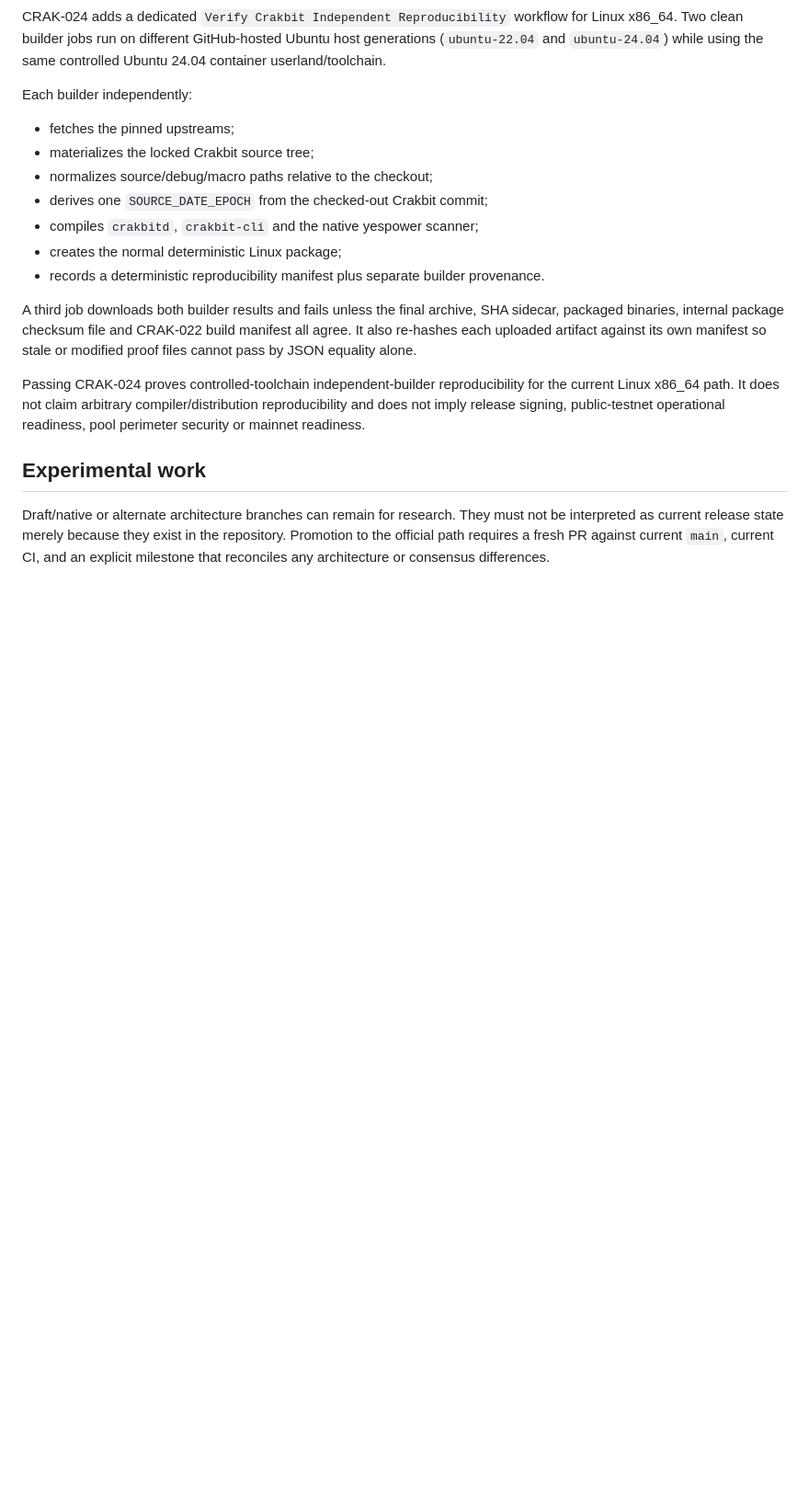
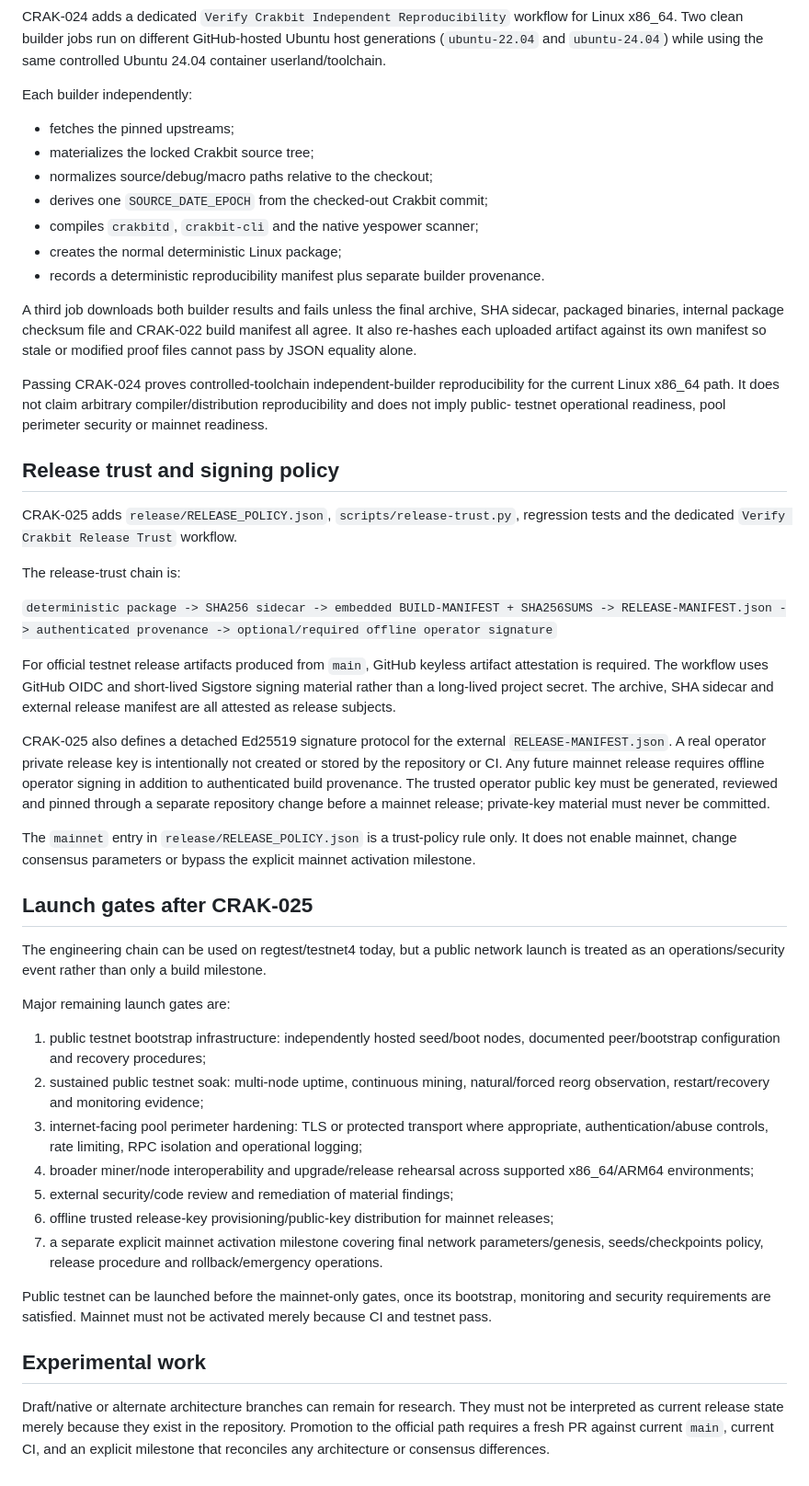
Before and after one commit to navindusasmitha/Crakbit-Core, a Markdown page: docs/PROJECT_STATE.md, the part around one of its changes. Shown at 92% size. GitHub-like rendering; blank space fills up the shorter version.

Commit message:
CRAK-025: record release trust policy and remaining launch gates

```diff
--- a/docs/PROJECT_STATE.md
+++ b/docs/PROJECT_STATE.md
@@ -122,8 +123,48 @@ uploaded artifact against its own manifest so stale or modified proof files cann
 alone.
 
 Passing CRAK-024 proves controlled-toolchain independent-builder reproducibility for the current Linux
-x86_64 path. It does not claim arbitrary compiler/distribution reproducibility and does not imply release
-signing, public-testnet operational readiness, pool perimeter security or mainnet readiness.
+x86_64 path. It does not claim arbitrary compiler/distribution reproducibility and does not imply public-
+testnet operational readiness, pool perimeter security or mainnet readiness.
+
+## Release trust and signing policy
+
+CRAK-025 adds `release/RELEASE_POLICY.json`, `scripts/release-trust.py`, regression tests and the dedicated
+`Verify Crakbit Release Trust` workflow.
+
+The release-trust chain is:
+
+`deterministic package -> SHA256 sidecar -> embedded BUILD-MANIFEST + SHA256SUMS -> RELEASE-MANIFEST.json -> authenticated provenance -> optional/required offline operator signature`
+
+For official testnet release artifacts produced from `main`, GitHub keyless artifact attestation is required.
+The workflow uses GitHub OIDC and short-lived Sigstore signing material rather than a long-lived project
+secret. The archive, SHA sidecar and external release manifest are all attested as release subjects.
+
+CRAK-025 also defines a detached Ed25519 signature protocol for the external `RELEASE-MANIFEST.json`.
+A real operator private release key is intentionally not created or stored by the repository or CI. Any
+future mainnet release requires offline operator signing in addition to authenticated build provenance.
+The trusted operator public key must be generated, reviewed and pinned through a separate repository
+change before a mainnet release; private-key material must never be committed.
+
+The `mainnet` entry in `release/RELEASE_POLICY.json` is a trust-policy rule only. It does not enable mainnet,
+change consensus parameters or bypass the explicit mainnet activation milestone.
+
+## Launch gates after CRAK-025
+
+The engineering chain can be used on regtest/testnet4 today, but a public network launch is treated as an
+operations/security event rather than only a build milestone.
+
+Major remaining launch gates are:
+
+1. public testnet bootstrap infrastructure: independently hosted seed/boot nodes, documented peer/bootstrap configuration and recovery procedures;
+2. sustained public testnet soak: multi-node uptime, continuous mining, natural/forced reorg observation, restart/recovery and monitoring evidence;
+3. internet-facing pool perimeter hardening: TLS or protected transport where appropriate, authentication/abuse controls, rate limiting, RPC isolation and operational logging;
+4. broader miner/node interoperability and upgrade/release rehearsal across supported x86_64/ARM64 environments;
+5. external security/code review and remediation of material findings;
+6. offline trusted release-key provisioning/public-key distribution for mainnet releases;
+7. a separate explicit mainnet activation milestone covering final network parameters/genesis, seeds/checkpoints policy, release procedure and rollback/emergency operations.
+
+Public testnet can be launched before the mainnet-only gates, once its bootstrap, monitoring and security
+requirements are satisfied. Mainnet must not be activated merely because CI and testnet pass.
 
 ## Experimental work
 
```
Also changed, not shown: other parts of docs/PROJECT_STATE.md (+5 -4 lines).
